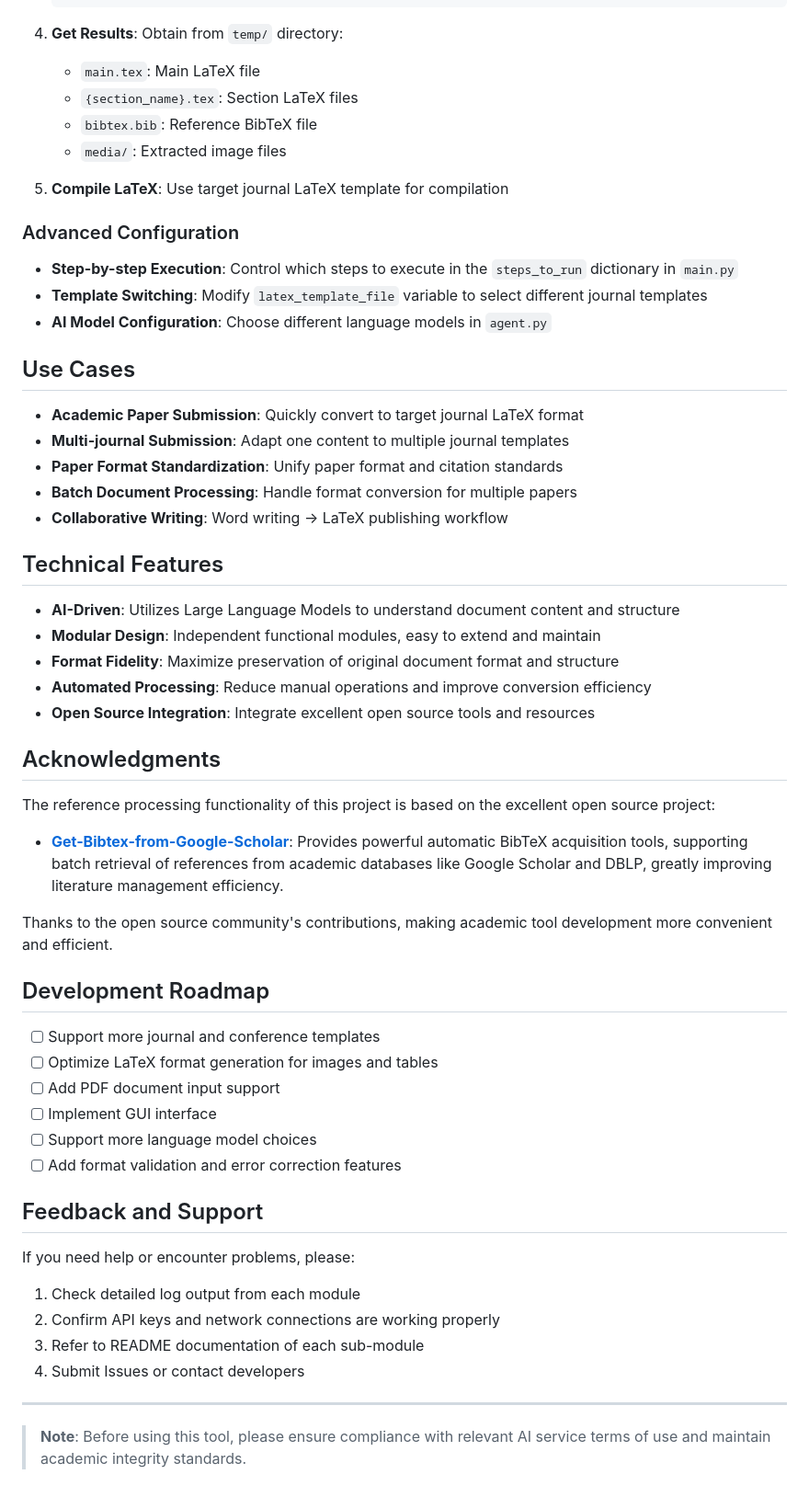
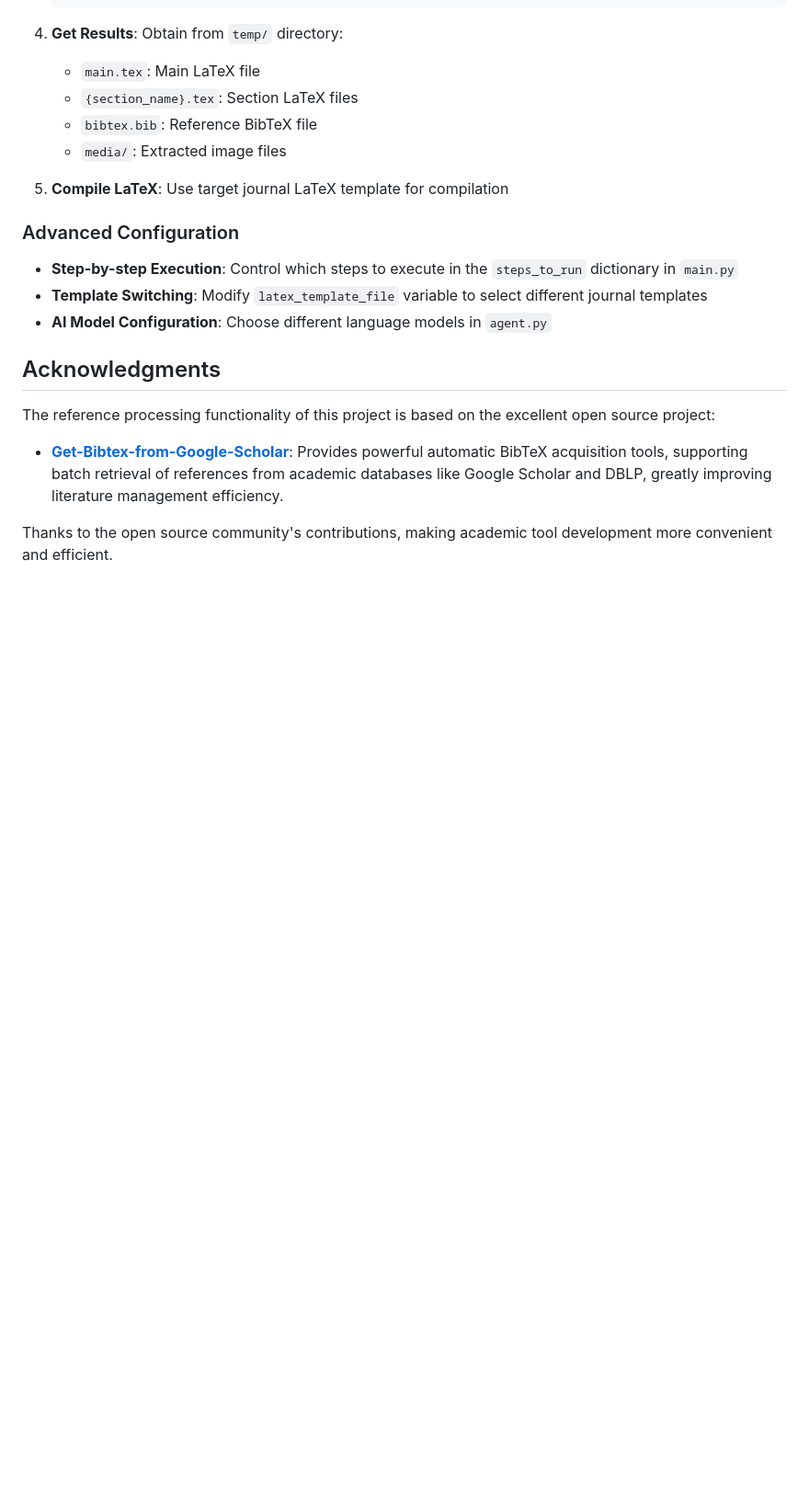
Before and after one commit to chenziwenhaoshuai/Word2Latex-Agent, a Markdown page: EN.md, the part around the change. Shown at 92% size. Rendered like a GitHub page; blank space fills up the shorter version.

```diff
--- a/EN.md
+++ b/EN.md
@@ -136,21 +136,7 @@ word2Latex_agent/
 - **Template Switching**: Modify `latex_template_file` variable to select different journal templates
 - **AI Model Configuration**: Choose different language models in `agent.py`
 
-## Use Cases
 
-- **Academic Paper Submission**: Quickly convert to target journal LaTeX format
-- **Multi-journal Submission**: Adapt one content to multiple journal templates
-- **Paper Format Standardization**: Unify paper format and citation standards
-- **Batch Document Processing**: Handle format conversion for multiple papers
-- **Collaborative Writing**: Word writing → LaTeX publishing workflow
-
-## Technical Features
-
-- **AI-Driven**: Utilizes Large Language Models to understand document content and structure
-- **Modular Design**: Independent functional modules, easy to extend and maintain
-- **Format Fidelity**: Maximize preservation of original document format and structure
-- **Automated Processing**: Reduce manual operations and improve conversion efficiency
-- **Open Source Integration**: Integrate excellent open source tools and resources
 
 ## Acknowledgments
 
@@ -158,24 +144,3 @@ The reference processing functionality of this project is based on the excellent
 - **[Get-Bibtex-from-Google-Scholar](https://github.com/IoTS-P/Get-Bibtex-from-Google-Scholar)**: Provides powerful automatic BibTeX acquisition tools, supporting batch retrieval of references from academic databases like Google Scholar and DBLP, greatly improving literature management efficiency.
 
 Thanks to the open source community's contributions, making academic tool development more convenient and efficient.
-
-## Development Roadmap
-
-- [ ] Support more journal and conference templates
-- [ ] Optimize LaTeX format generation for images and tables
-- [ ] Add PDF document input support
-- [ ] Implement GUI interface
-- [ ] Support more language model choices
-- [ ] Add format validation and error correction features
-
-## Feedback and Support
-
-If you need help or encounter problems, please:
-1. Check detailed log output from each module
-2. Confirm API keys and network connections are working properly
-3. Refer to README documentation of each sub-module
-4. Submit Issues or contact developers
-
----
-
-> **Note**: Before using this tool, please ensure compliance with relevant AI service terms of use and maintain academic integrity standards.
```
